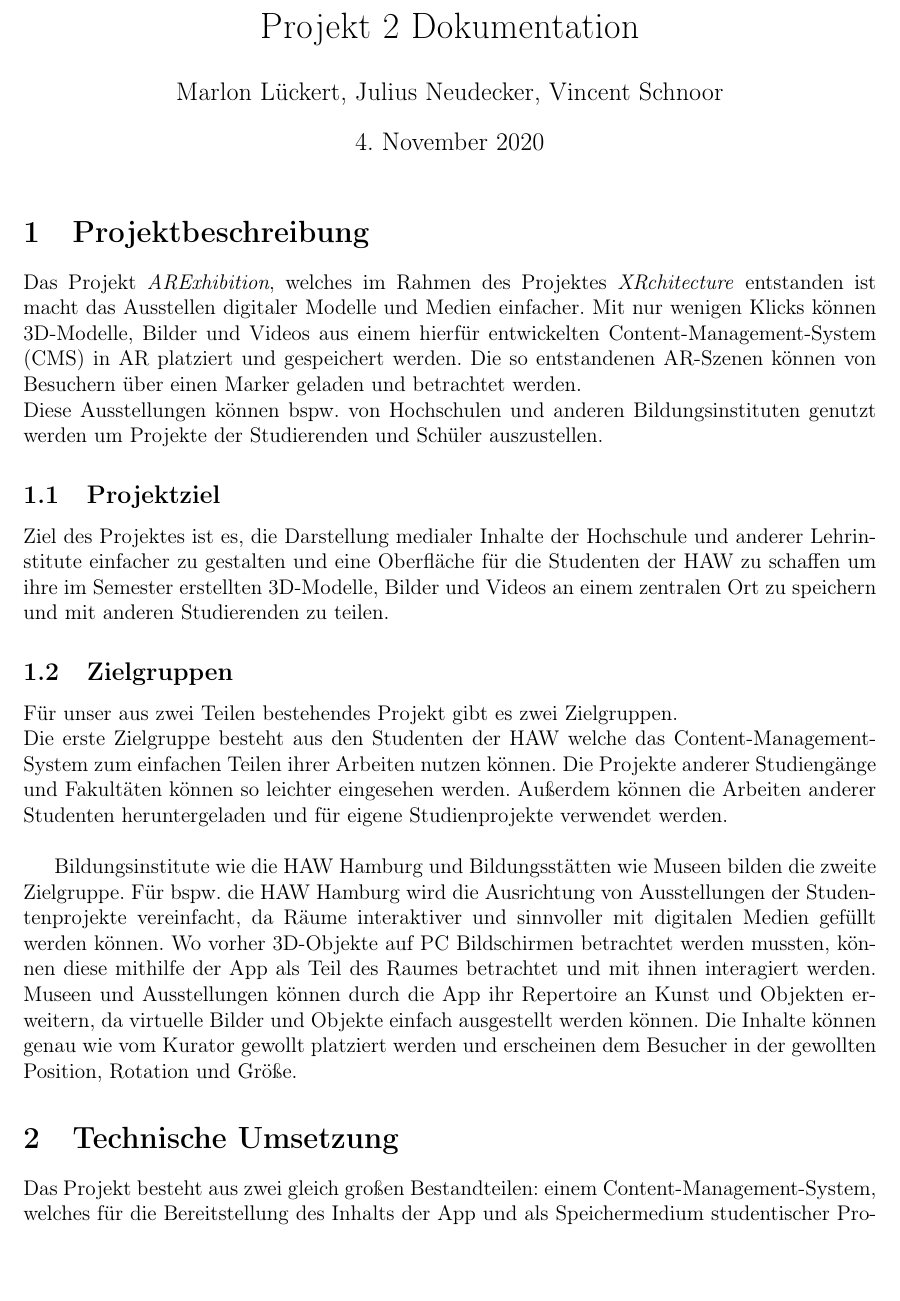
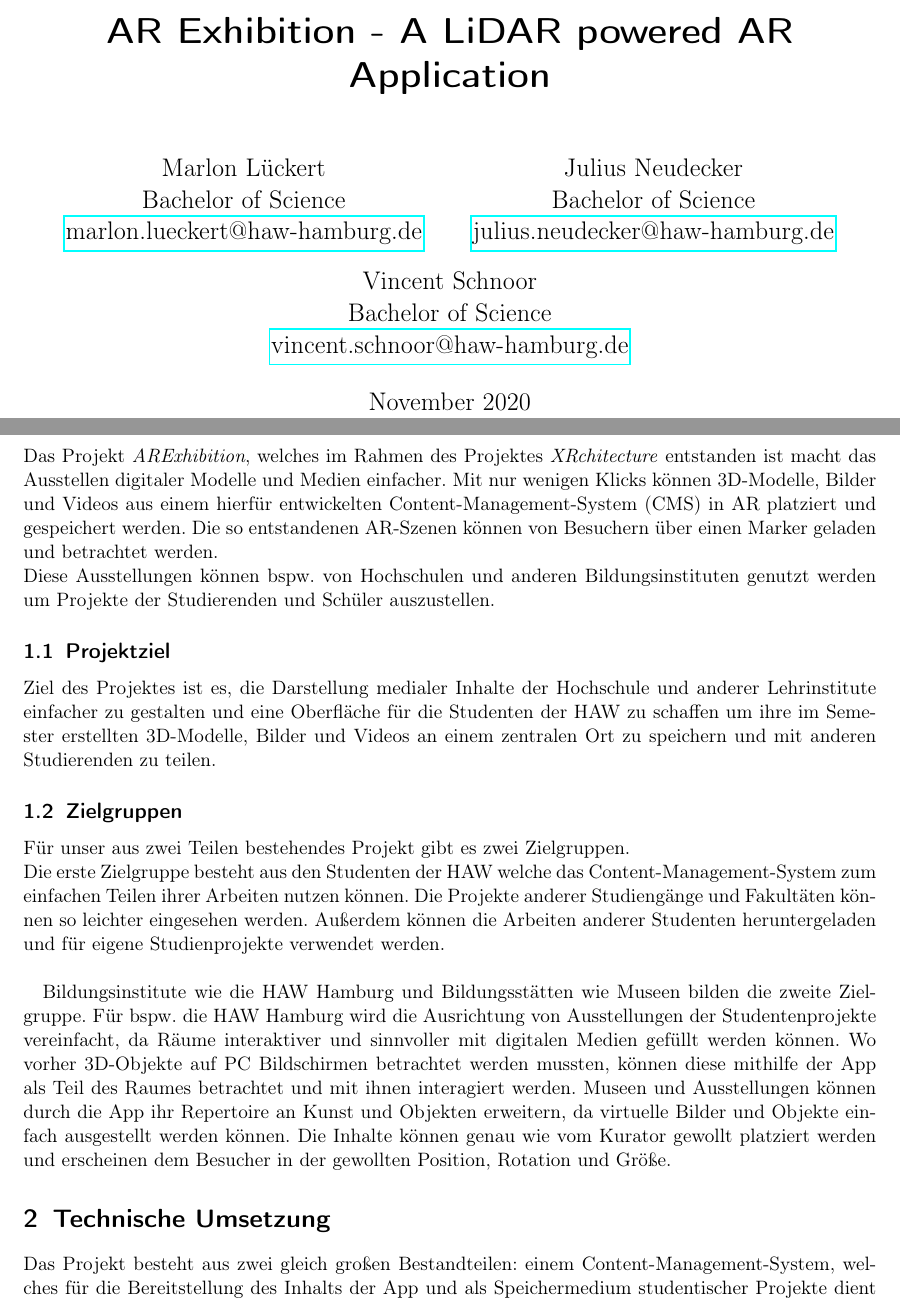
Before and after one commit to ar-exhibition/documentation, a LaTeX paper (Dokumentation.tex): part of page 1 of 10 before the commit and two parts of pages 1 and 4 of 12 after it, the two joined at a grey line, cut at the place of the change, the shorter picture padded with empty space. Compiled offline with pdfLaTeX.

Commit message:
changed document layout and titlepage

```diff
--- a/Dokumentation.tex
+++ b/Dokumentation.tex
@@ -10,8 +20,21 @@
 \usepackage{caption}
 \usepackage{subcaption}
-\usepackage[left=2cm,right=2cm,top=2cm,bottom=2cm]{geometry}
-\author{Marlon Lückert, Julius Neudecker, Vincent Schnoor}
-\title{
-Projekt 2 Dokumentation
-}
+
+% Header and Footer
+\usepackage{fancyhdr}
+
+\pagestyle{fancy}
+\fancyhf{}
+\rhead{Lückert, Neudecker, Schnoor}
+\lhead{AR Exhibition - Dokumentation}
+
+\title{AR Exhibition - A LiDAR powered AR Application}
+\author{Marlon Lückert \\ Bachelor of Science \\ \href{mailto:marlon.lueckert@haw-hamburg.de}{marlon.lueckert@haw-hamburg.de}
+\and Julius Neudecker \\ Bachelor of Science \\ \href{mailto:julius.neudecker@haw-hamburg.de}{julius.neudecker@haw-hamburg.de}
+\and Vincent Schnoor \\ Bachelor of Science \\ \href{mailto:vincent.schnoor@haw-hamburg.de}{vincent.schnoor@haw-hamburg.de} }
+\date{November 2020}
+
+
 \begin{document}
+
+  \maketitle
@@ -28,7 +57,6 @@ Projekt 2 Dokumentation
   %5. Ausblick für Weiterentwicklungen …
   %6. Appendix in Form von Daten
 
-\maketitle
   \section{Projektbeschreibung}
   % Wovon handelt das Projekt? Wie ist es entstanden? Warum ist es interessant?
   Das Projekt \textit{ARExhibition}, welches im Rahmen des Projektes \textit{XRchitecture} entstanden ist macht das Ausstellen digitaler Modelle und Medien einfacher. Mit nur wenigen Klicks können 3D-Modelle, Bilder und Videos aus einem hierfür entwickelten Content-Management-System (CMS) in AR platziert und gespeichert werden. Die so entstandenen AR-Szenen können von Besuchern über einen Marker geladen und betrachtet werden.\\
```
Also changed, not shown: Dokumentation.pdf, Dokumentation.tex (20 more changed lines). Lines whose indentation alone changed are shown as unchanged.
